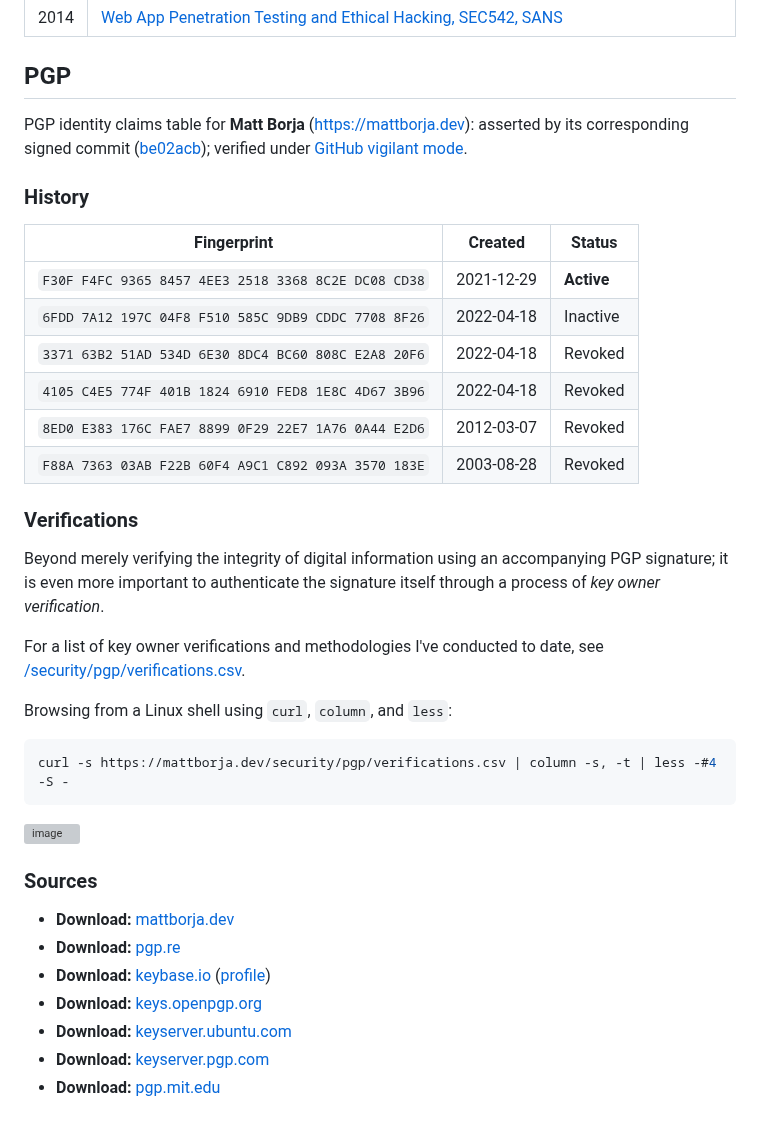
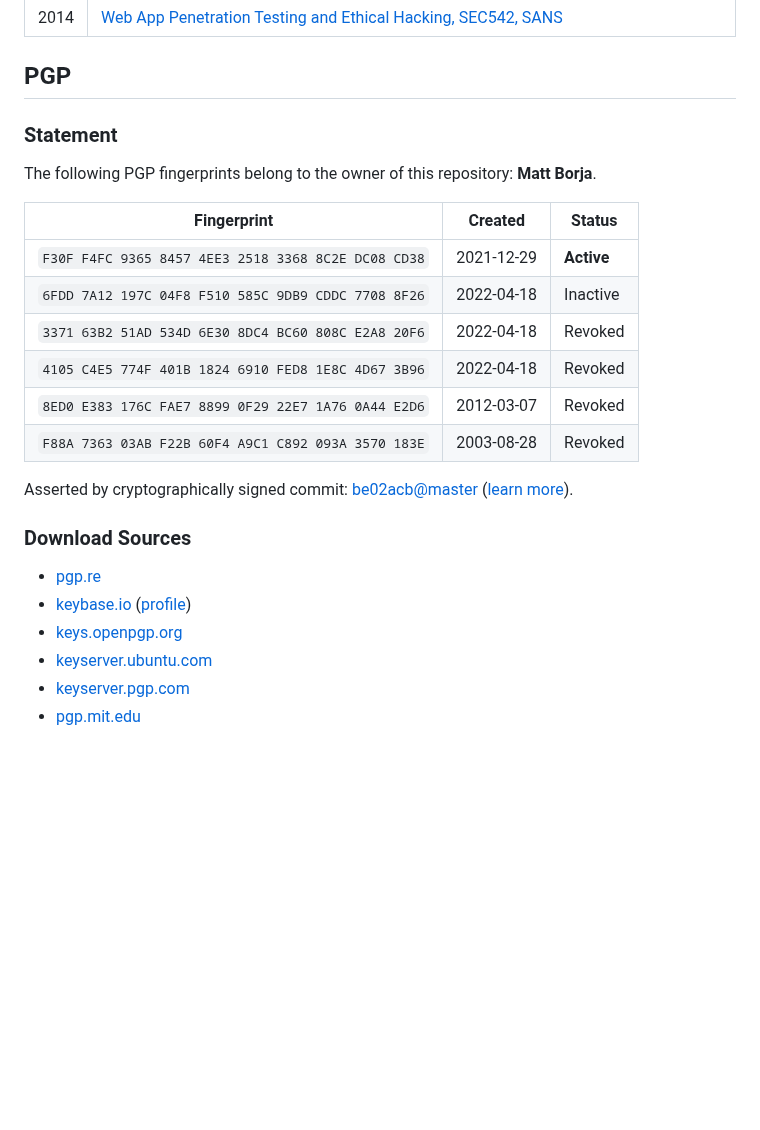
Before and after one commit to mattborja/mattborja, a Markdown page: README.md, the part around the change. Drawn GitHub-style; blank space fills up the shorter version; grey boxes are pictures that could not be loaded.

Commit message:
Cleanup PGP section
Note: This commit also removes extraneous third-party key owner verifications.

````diff
--- a/README.md
+++ b/README.md
@@ -64,9 +64,10 @@ Balancing impetus with stakeholder expectations (and a little bit of stress-reli
 | 2014 | [Web App Penetration Testing and Ethical Hacking, SEC542, SANS](https://www.sans.org/cyber-security-courses/web-app-penetration-testing-ethical-hacking/) |
 
 ## PGP
-PGP identity claims table for **Matt Borja** (https://mattborja.dev): asserted by its corresponding signed commit ([be02acb](https://github.com/mattborja/mattborja/commit/be02acb5fa564d57e5bad40be1518c796d79e742)); verified under [GitHub vigilant mode](https://docs.github.com/en/authentication/managing-commit-signature-verification/displaying-verification-statuses-for-all-of-your-commits).
 
-### History
+### Statement
+The following PGP fingerprints belong to the owner of this repository: **Matt Borja**.
+
 | Fingerprint                                         | Created    | Status     |
 |-----------------------------------------------------|------------|------------|
 | `F30F F4FC 9365 8457 4EE3 2518 3368 8C2E DC08 CD38` | 2021-12-29 | **Active** |
@@ -76,23 +77,12 @@ PGP identity claims table for **Matt Borja** (https://mattborja.dev): asserted b
 | `8ED0 E383 176C FAE7 8899 0F29 22E7 1A76 0A44 E2D6` | 2012-03-07 | Revoked    |
 | `F88A 7363 03AB F22B 60F4 A9C1 C892 093A 3570 183E` | 2003-08-28 | Revoked    |
 
-### Verifications
-Beyond merely verifying the integrity of digital information using an accompanying PGP signature; it is even more important to authenticate the signature itself through a process of *key owner verification*.
+Asserted by cryptographically signed commit: [be02acb@master](https://github.com/mattborja/mattborja/commit/be02acb5fa564d57e5bad40be1518c796d79e742) ([learn more](https://docs.github.com/en/authentication/managing-commit-signature-verification/displaying-verification-statuses-for-all-of-your-commits)).
 
-For a list of key owner verifications and methodologies I've conducted to date, see [/security/pgp/verifications.csv](https://mattborja.dev/security/pgp/verifications.csv).
-
-Browsing from a Linux shell using `curl`, `column`, and `less`:
-```bash
-curl -s https://mattborja.dev/security/pgp/verifications.csv | column -s, -t | less -#4 -S -
-```
-<img width="1593" alt="image" src="https://github.com/mattborja/mattborja/assets/3855027/57406f67-1a57-4c5a-9e03-09ab2200f242">
-
-
-### Sources
-*   **Download:** [mattborja.dev](https://mattborja.dev/security/pgp/33688C2EDC08CD38.pub.asc)
-*   **Download:** [pgp.re](https://pgp.re/pks/lookup?search=0xF30FF4FC936584574EE3251833688C2EDC08CD38&fingerprint=on&op=index)
-*   **Download:** [keybase.io](https://keybase.io/mattborja/pgp_keys.asc?fingerprint=f30ff4fc936584574ee3251833688c2edc08cd38) ([profile](https://keybase.io/mattborja))
-*   **Download:** [keys.openpgp.org](https://keys.openpgp.org/vks/v1/by-fingerprint/F30FF4FC936584574EE3251833688C2EDC08CD38)
-*   **Download:** [keyserver.ubuntu.com](https://keyserver.ubuntu.com/pks/lookup?op=get&search=0xf30ff4fc936584574ee3251833688c2edc08cd38)
-*   **Download:** [keyserver.pgp.com](https://keyserver.pgp.com/vkd/DownloadKey.event?keyid=0x33688C2EDC08CD38)
-*   **Download:** [pgp.mit.edu](https://pgp.mit.edu/pks/lookup?op=get&search=0xf30ff4fc936584574ee3251833688c2edc08cd38)
+### Download Sources
+- [pgp.re](https://pgp.re/pks/lookup?search=0xF30FF4FC936584574EE3251833688C2EDC08CD38&fingerprint=on&op=index)
+- [keybase.io](https://keybase.io/mattborja/pgp_keys.asc?fingerprint=f30ff4fc936584574ee3251833688c2edc08cd38) ([profile](https://keybase.io/mattborja))
+- [keys.openpgp.org](https://keys.openpgp.org/vks/v1/by-fingerprint/F30FF4FC936584574EE3251833688C2EDC08CD38)
+- [keyserver.ubuntu.com](https://keyserver.ubuntu.com/pks/lookup?op=get&search=0xf30ff4fc936584574ee3251833688c2edc08cd38)
+- [keyserver.pgp.com](https://keyserver.pgp.com/vkd/DownloadKey.event?keyid=0x33688C2EDC08CD38)
+- [pgp.mit.edu](https://pgp.mit.edu/pks/lookup?op=get&search=0xf30ff4fc936584574ee3251833688c2edc08cd38)
````
